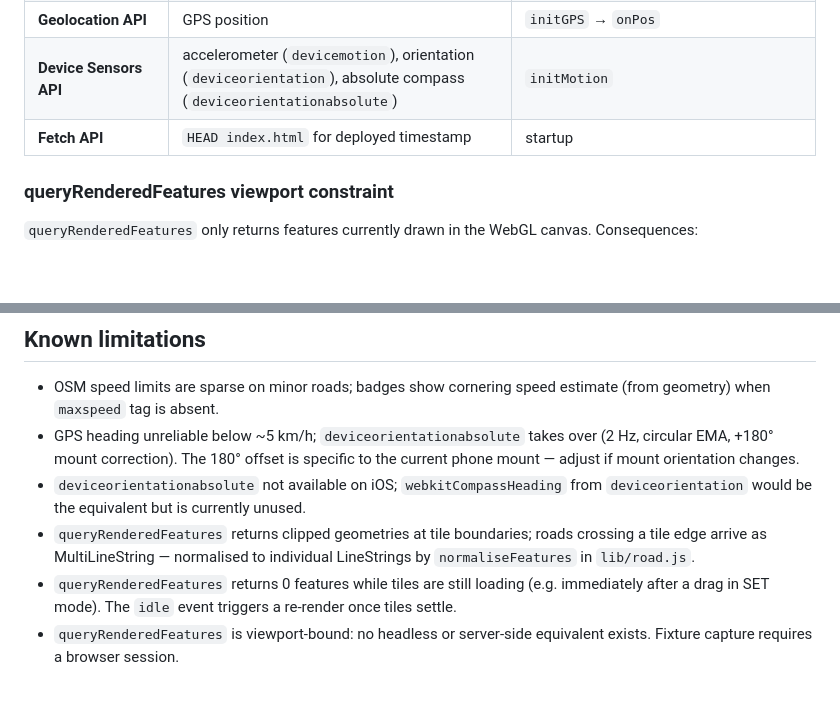
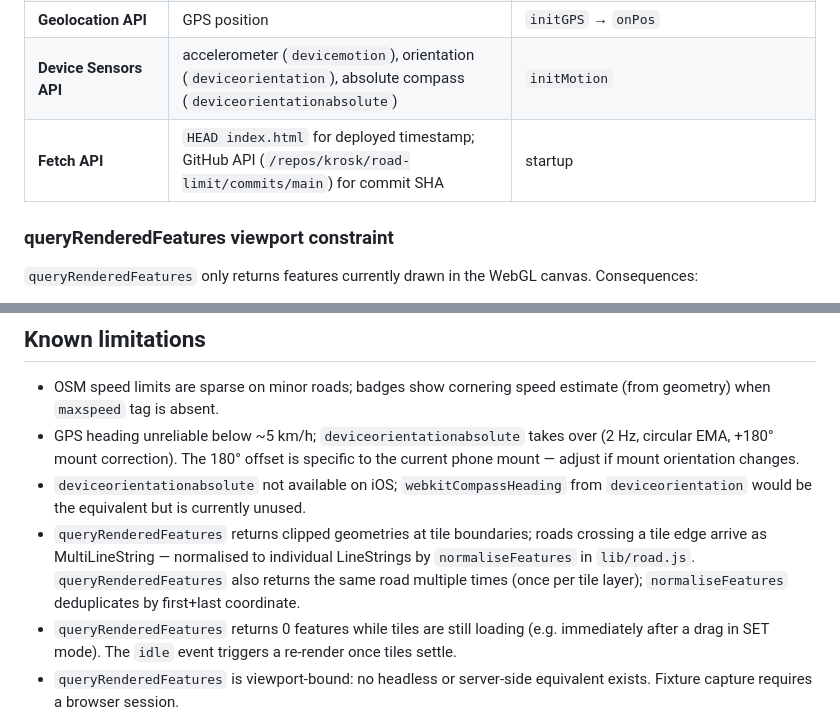
Before and after one commit to krosk/road-limit, a Markdown page: CLAUDE.md, 2 parts joined by grey strips. GitHub-like rendering; blank space fills up the shorter version.

```diff
--- a/CLAUDE.md
+++ b/CLAUDE.md
@@ -104,7 +105,7 @@ function in a lib module, unit-testable without a browser.
 | **OpenFreeMap CDN** | vector tile style (`liberty`) | `initMap` |
 | **Geolocation API** | GPS position | `initGPS` → `onPos` |
 | **Device Sensors API** | accelerometer (`devicemotion`), orientation (`deviceorientation`), absolute compass (`deviceorientationabsolute`) | `initMotion` |
-| **Fetch API** | `HEAD index.html` for deployed timestamp | startup |
+| **Fetch API** | `HEAD index.html` for deployed timestamp; GitHub API (`/repos/krosk/road-limit/commits/main`) for commit SHA | startup |
 
 ### queryRenderedFeatures viewport constraint
 
@@ -255,6 +309,8 @@ In **GPS** mode the fields are read-only and show the live GPS position.
 - `queryRenderedFeatures` returns clipped geometries at tile boundaries;
   roads crossing a tile edge arrive as MultiLineString — normalised to
   individual LineStrings by `normaliseFeatures` in `lib/road.js`.
+  `queryRenderedFeatures` also returns the same road multiple times (once
+  per tile layer); `normaliseFeatures` deduplicates by first+last coordinate.
 - `queryRenderedFeatures` returns 0 features while tiles are still loading
   (e.g. immediately after a drag in SET mode). The `idle` event triggers a
   re-render once tiles settle.
```
Also changed, not shown: other parts of CLAUDE.md (+70 -16 lines).
